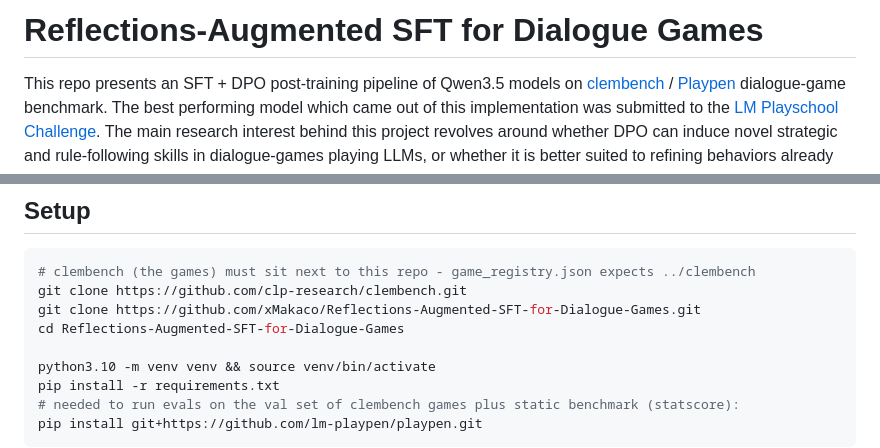
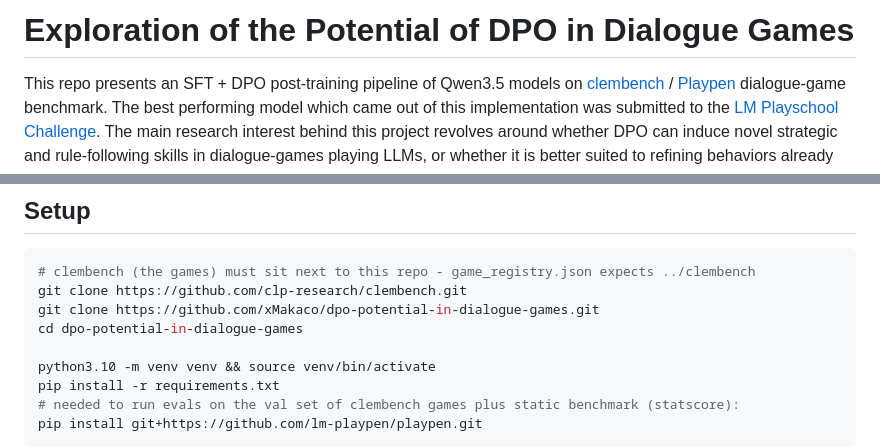
Before and after one commit to xMakaco/dpo-potential-in-dialogue-games, a Markdown page: README.md, 2 parts joined by grey strips. GitHub-like rendering.

Commit message:
changed title

````diff
--- a/README.md
+++ b/README.md
@@ -1,4 +1,4 @@
-# Reflections-Augmented SFT for Dialogue Games
+# Exploration of the Potential of DPO in Dialogue Games
 
 This repo presents an SFT + DPO post-training pipeline of Qwen3.5 models on [clembench](https://github.com/clp-research/clembench) / [Playpen](https://github.com/lm-playpen/playpen) dialogue-game benchmark. The best performing model which came out of this implementation was submitted to the [LM Playschool Challenge](https://lm-playschool.github.io).
 The main research interest behind this project revolves around whether DPO can induce novel strategic and rule-following skills in dialogue-games playing LLMs, or whether it is better suited to refining behaviors already established via SFT. In order to conduct this investigation, multiple training ablations were constructed, targeting three skills which can easily impact performance on dialogue games, namely rule-following, strategic game-playing and excessive verbosity and rambling, and various combinations of the three.
@@ -36,8 +36,8 @@ game_registry.json        points clem at ../clembench
 ```bash
 # clembench (the games) must sit next to this repo - game_registry.json expects ../clembench
 git clone https://github.com/clp-research/clembench.git
-git clone https://github.com/xMakaco/Reflections-Augmented-SFT-for-Dialogue-Games.git
-cd Reflections-Augmented-SFT-for-Dialogue-Games
+git clone https://github.com/xMakaco/dpo-potential-in-dialogue-games.git
+cd dpo-potential-in-dialogue-games
 
 python3.10 -m venv venv && source venv/bin/activate
 pip install -r requirements.txt
````
